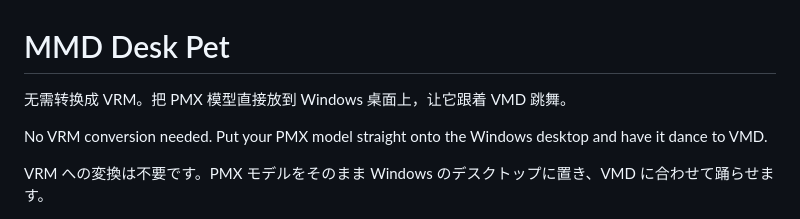
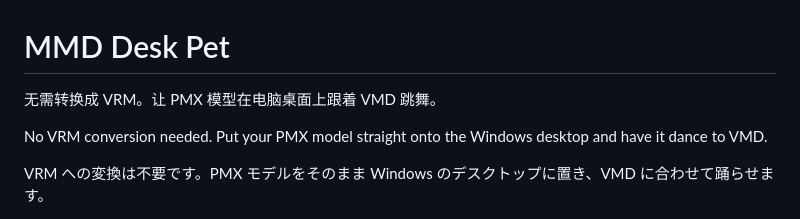
Before and after one commit to ewanyuan/MMDDeskPet, a Markdown page: README.md, the part around the change. GitHub-like rendering.

```diff
--- a/README.md
+++ b/README.md
@@ -1,6 +1,6 @@
 # MMD Desk Pet
 
-无需转换成 VRM。把 PMX 模型直接放到 Windows 桌面上，让它跟着 VMD 跳舞。
+无需转换成 VRM。让 PMX 模型在电脑桌面上跟着 VMD 跳舞。
 
 No VRM conversion needed. Put your PMX model straight onto the Windows desktop and have it dance to VMD.
 
```
